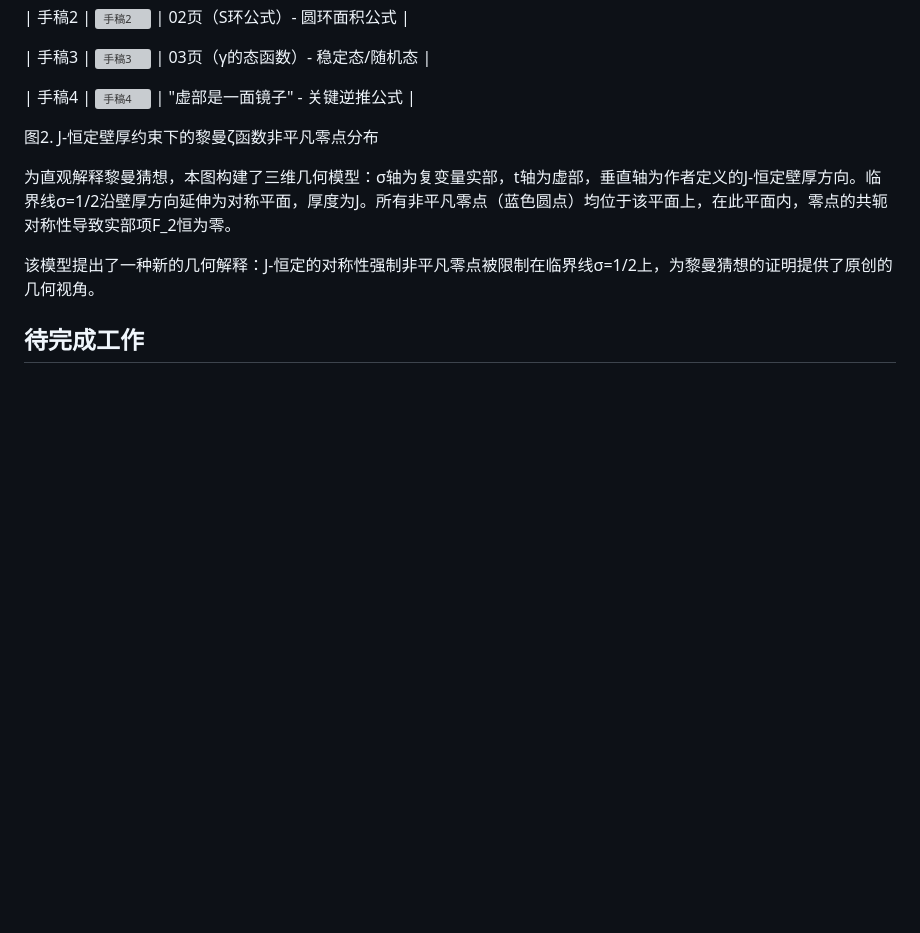
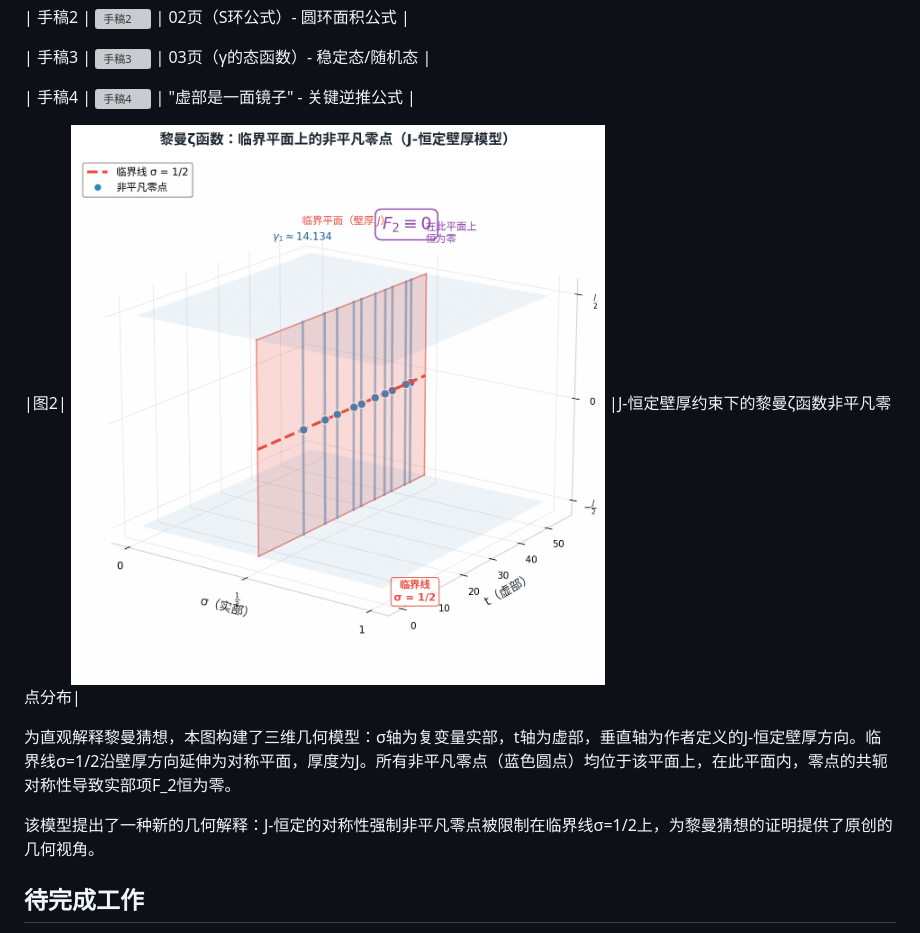
Before and after one commit to J-constant-math/-J-constant-Riemann-, a Markdown page: README.md, the part around the change. Rendered like a GitHub page; blank space fills up the shorter version; grey boxes are pictures that could not be loaded.

```diff
--- a/README.md
+++ b/README.md
@@ -61,7 +61,7 @@ J(s) = F_1(s) + F_2(s) + F_3(s)
 
 | 手稿4 | ![手稿4](https://github.com/J-constant-math/-J-constant-Riemann-/blob/main/IMG_20260414_035057.jpg) | "虚部是一面镜子" - 关键逆推公式 |
 
-图2. J-恒定壁厚约束下的黎曼ζ函数非平凡零点分布
+|图2| ![图2](https://github.com/J-constant-math/-J-constant-Riemann-/blob/main/d97895aba87f0bdfa66d94069fdccda0e999fe079652bcd68fbc2cecd7f3cbc9.1.jpg) |J-恒定壁厚约束下的黎曼ζ函数非平凡零点分布|
 
 为直观解释黎曼猜想，本图构建了三维几何模型：σ轴为复变量实部，t轴为虚部，垂直轴为作者定义的J-恒定壁厚方向。临界线σ=1/2沿壁厚方向延伸为对称平面，厚度为J。所有非平凡零点（蓝色圆点）均位于该平面上，在此平面内，零点的共轭对称性导致实部项F_2恒为零。
 
```
